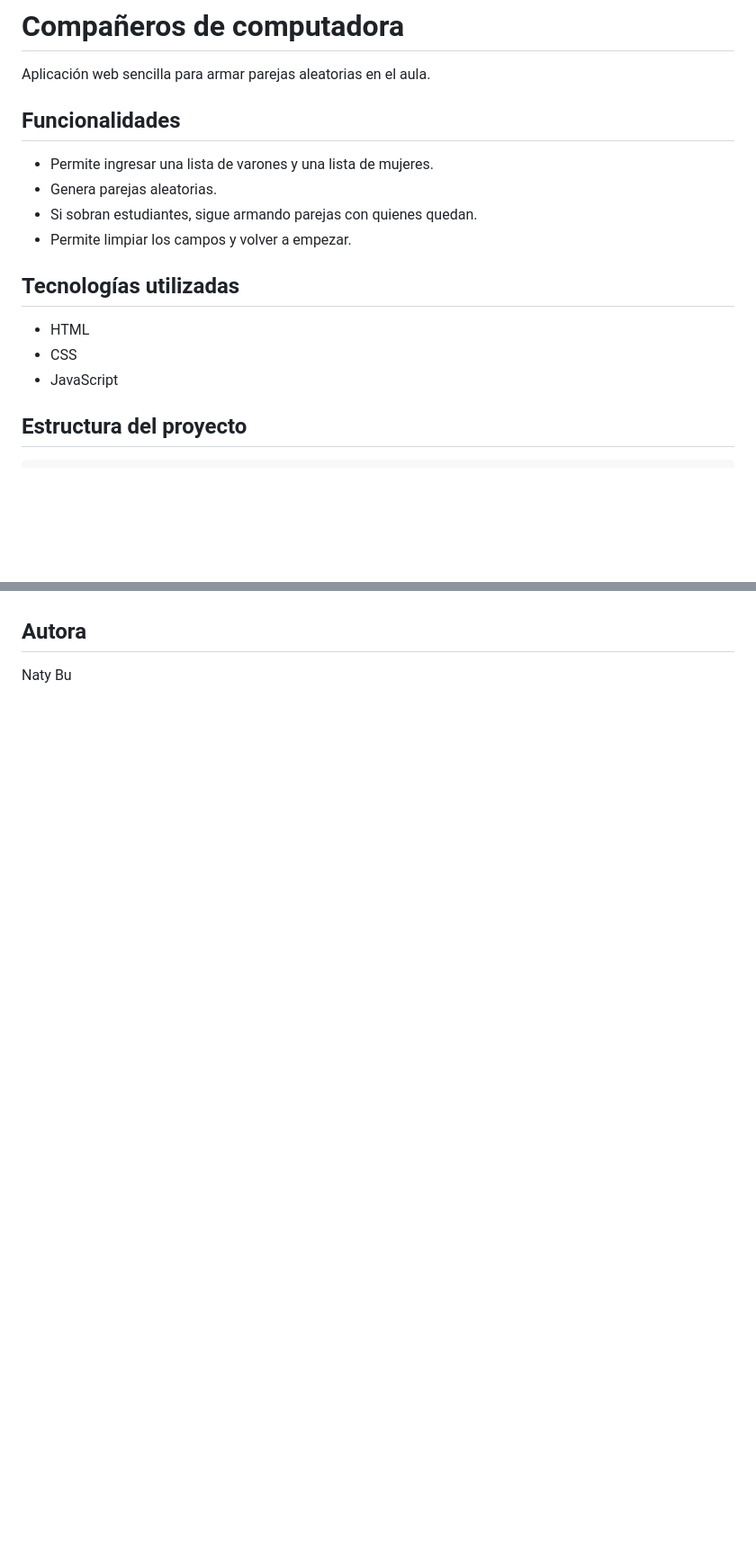
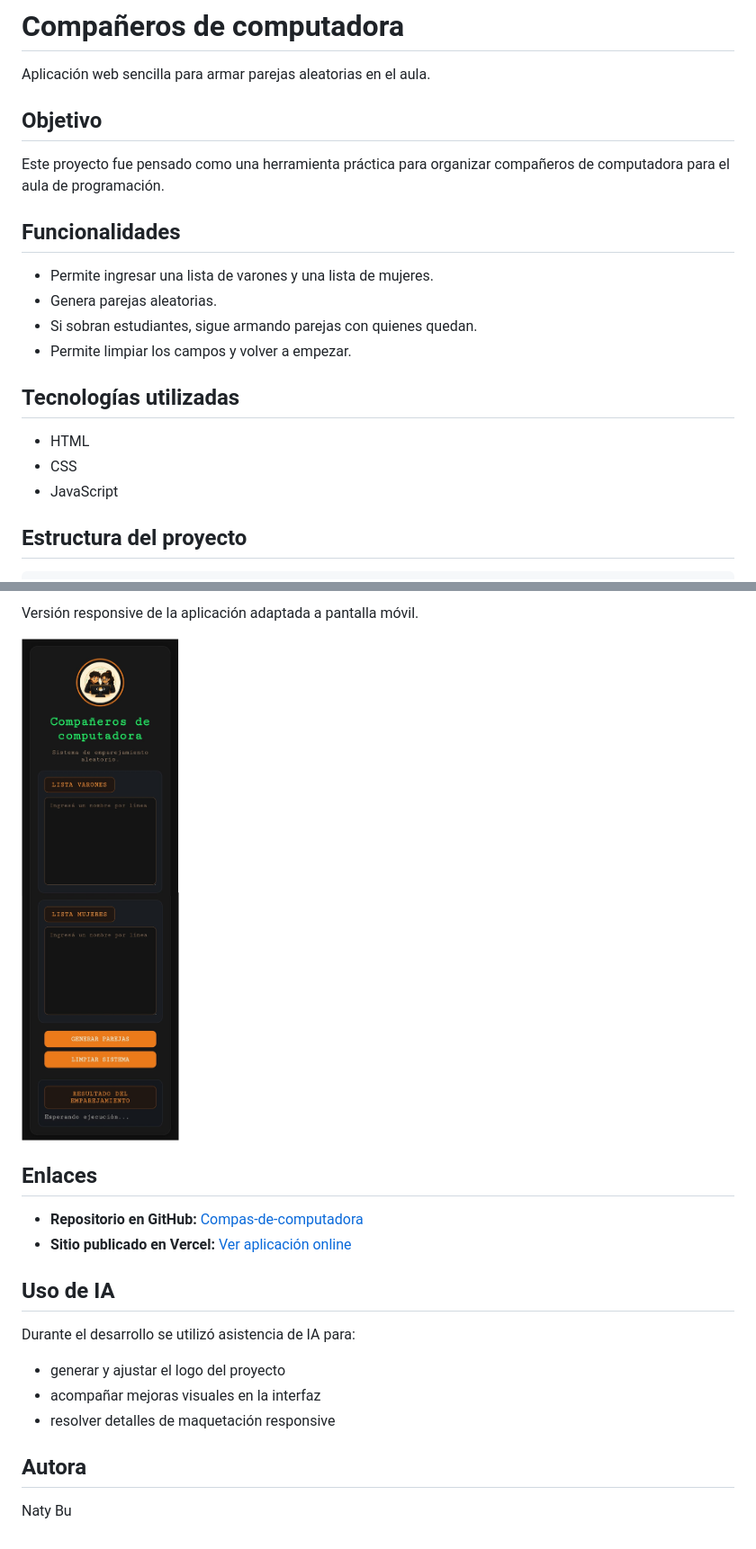
Before and after one commit to NatyBu26/Compas-de-computadora, a Markdown page: README.md, 2 parts joined by grey strips. Shown at 90% size. GitHub-like rendering; pictures changed too: capturas/vista-movil.png (added); blank space fills up the shorter version.

Commit message:
Actualizo README con capturas y documentación

```diff
--- a/README.md
+++ b/README.md
@@ -1,6 +1,11 @@
 # Compañeros de computadora
 
 Aplicación web sencilla para armar parejas aleatorias en el aula.
+
+
+## Objetivo
+Este proyecto fue pensado como una herramienta práctica para organizar compañeros de computadora para el aula de programación.
+
 
 ## Funcionalidades
 - Permite ingresar una lista de varones y una lista de mujeres.
@@ -8,10 +13,12 @@ Aplicación web sencilla para armar parejas aleatorias en el aula.
 - Si sobran estudiantes, sigue armando parejas con quienes quedan.
 - Permite limpiar los campos y volver a empezar.
 
+
 ## Tecnologías utilizadas
 - HTML
 - CSS
 - JavaScript
+
 
 ## Estructura del proyecto
 
@@ -37,3 +70,22 @@ Este proyecto fue pensado como una herramienta práctica para organizar compañe
+Versión responsive de la aplicación adaptada a pantalla móvil.
+
+![Vista en celular](capturas/vista-movil.png)
+
+
+## Enlaces
+
+* **Repositorio en GitHub:** [Compas-de-computadora](https://github.com/NatyBu26/Compas-de-computadora)
+* **Sitio publicado en Vercel:** [Ver aplicación online](https://compas-de-computadora.vercel.app/)
+
+
+## Uso de IA
+
+Durante el desarrollo se utilizó asistencia de IA para:
+
+* generar y ajustar el logo del proyecto
+* acompañar mejoras visuales en la interfaz
+* resolver detalles de maquetación responsive
+
 
 ## Autora
 Naty Bu
```
Also changed, not shown: other parts of README.md (+28 -2 lines), capturas/vista-escritorio-1.png (added), capturas/vista-escritorio-2.png (added), capturas/vista-escritorio-3.png (added).
